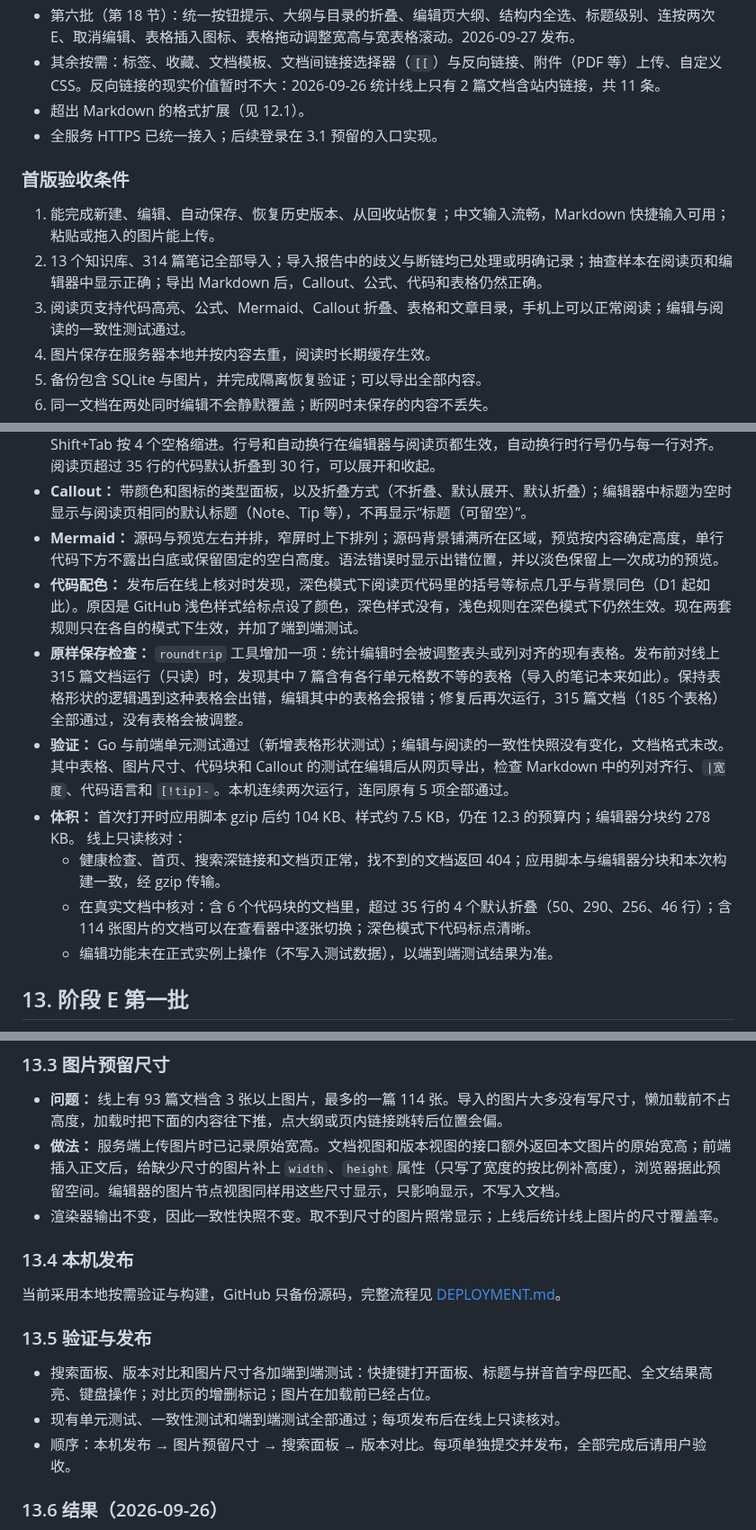
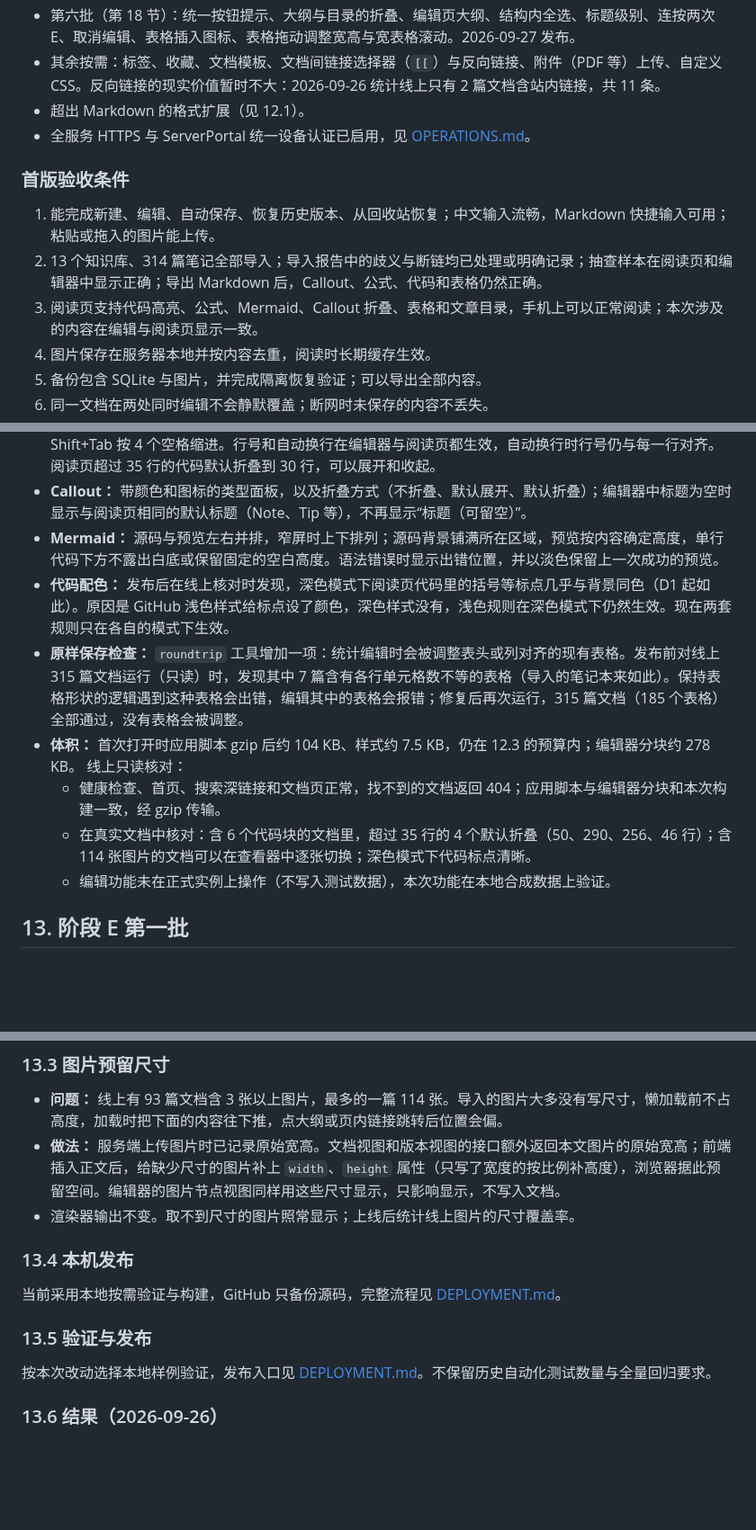
Before and after one commit to Crashmere/Yuyan, a Markdown page: docs/DESIGN.md, 3 parts joined by grey strips. Shown at 90% size. Rendered like a GitHub page; blank space fills up the shorter version.

```diff
--- a/docs/DESIGN.md
+++ b/docs/DESIGN.md
@@ -350,13 +350,13 @@ flowchart LR
 - 第六批（第 18 节）：统一按钮提示、大纲与目录的折叠、编辑页大纲、结构内全选、标题级别、连按两次 E、取消编辑、表格插入图标、表格拖动调整宽高与宽表格滚动。2026-09-27 发布。
 - 其余按需：标签、收藏、文档模板、文档间链接选择器（`[[`）与反向链接、附件（PDF 等）上传、自定义 CSS。反向链接的现实价值暂时不大：2026-09-26 统计线上只有 2 篇文档含站内链接，共 11 条。
 - 超出 Markdown 的格式扩展（见 12.1）。
-- 全服务 HTTPS 已统一接入；后续登录在 3.1 预留的入口实现。
+- 全服务 HTTPS 与 ServerPortal 统一设备认证已启用，见 [OPERATIONS.md](OPERATIONS.md)。
 
 ### 首版验收条件
 
 1. 能完成新建、编辑、自动保存、恢复历史版本、从回收站恢复；中文输入流畅，Markdown 快捷输入可用；粘贴或拖入的图片能上传。
 2. 13 个知识库、314 篇笔记全部导入；导入报告中的歧义与断链均已处理或明确记录；抽查样本在阅读页和编辑器中显示正确；导出 Markdown 后，Callout、公式、代码和表格仍然正确。
-3. 阅读页支持代码高亮、公式、Mermaid、Callout 折叠、表格和文章目录，手机上可以正常阅读；编辑与阅读的一致性测试通过。
+3. 阅读页支持代码高亮、公式、Mermaid、Callout 折叠、表格和文章目录，手机上可以正常阅读；本次涉及的内容在编辑与阅读页显示一致。
 4. 图片保存在服务器本地并按内容去重，阅读时长期缓存生效。
 5. 备份包含 SQLite 与图片，并完成隔离恢复验证；可以导出全部内容。
 6. 同一文档在两处同时编辑不会静默覆盖；断网时未保存的内容不丢失。
@@ -499,14 +497,13 @@ flowchart LR
 - **代码块：** 可搜索的语言选择，按名称或常用别名搜索，也可以填写列表之外的语言；复制；Tab 与 Shift+Tab 按 4 个空格缩进。行号和自动换行在编辑器与阅读页都生效，自动换行时行号仍与每一行对齐。阅读页超过 35 行的代码默认折叠到 30 行，可以展开和收起。
 - **Callout：** 带颜色和图标的类型面板，以及折叠方式（不折叠、默认展开、默认折叠）；编辑器中标题为空时显示与阅读页相同的默认标题（Note、Tip 等），不再显示“标题（可留空）”。
 - **Mermaid：** 源码与预览左右并排，窄屏时上下排列；源码背景铺满所在区域，预览按内容确定高度，单行代码下方不露出白底或保留固定的空白高度。语法错误时显示出错位置，并以淡色保留上一次成功的预览。
-- **代码配色：** 发布后在线上核对时发现，深色模式下阅读页代码里的括号等标点几乎与背景同色（D1 起如此）。原因是 GitHub 浅色样式给标点设了颜色，深色样式没有，浅色规则在深色模式下仍然生效。现在两套规则只在各自的模式下生效，并加了端到端测试。
+- **代码配色：** 发布后在线上核对时发现，深色模式下阅读页代码里的括号等标点几乎与背景同色（D1 起如此）。原因是 GitHub 浅色样式给标点设了颜色，深色样式没有，浅色规则在深色模式下仍然生效。现在两套规则只在各自的模式下生效。
 - **原样保存检查：** `roundtrip` 工具增加一项：统计编辑时会被调整表头或列对齐的现有表格。发布前对线上 315 篇文档运行（只读）时，发现其中 7 篇含有各行单元格数不等的表格（导入的笔记本来如此）。保持表格形状的逻辑遇到这种表格会出错，编辑其中的表格会报错；修复后再次运行，315 篇文档（185 个表格）全部通过，没有表格会被调整。
-- **验证：** Go 与前端单元测试通过（新增表格形状测试）；编辑与阅读的一致性快照没有变化，文档格式未改。其中表格、图片尺寸、代码块和 Callout 的测试在编辑后从网页导出，检查 Markdown 中的列对齐行、`|宽度`、代码语言和 `[!tip]-`。本机连续两次运行，连同原有 5 项全部通过。
 - **体积：** 首次打开时应用脚本 gzip 后约 104 KB、样式约 7.5 KB，仍在 12.3 的预算内；编辑器分块约 278 KB。
 线上只读核对：
   - 健康检查、首页、搜索深链接和文档页正常，找不到的文档返回 404；应用脚本与编辑器分块和本次构建一致，经 gzip 传输。
   - 在真实文档中核对：含 6 个代码块的文档里，超过 35 行的 4 个默认折叠（50、290、256、46 行）；含 114 张图片的文档可以在查看器中逐张切换；深色模式下代码标点清晰。
-  - 编辑功能未在正式实例上操作（不写入测试数据），以端到端测试结果为准。
+  - 编辑功能未在正式实例上操作（不写入测试数据），本次功能在本地合成数据上验证。
 
 ## 13. 阶段 E 第一批
 
@@ -539,7 +536,7 @@ flowchart LR
 
 - **问题：** 线上有 93 篇文档含 3 张以上图片，最多的一篇 114 张。导入的图片大多没有写尺寸，懒加载前不占高度，加载时把下面的内容往下推，点大纲或页内链接跳转后位置会偏。
 - **做法：** 服务端上传图片时已记录原始宽高。文档视图和版本视图的接口额外返回本文图片的原始宽高；前端插入正文后，给缺少尺寸的图片补上 `width`、`height` 属性（只写了宽度的按比例补高度），浏览器据此预留空间。编辑器的图片节点视图同样用这些尺寸显示，只影响显示，不写入文档。
-- 渲染器输出不变，因此一致性快照不变。取不到尺寸的图片照常显示；上线后统计线上图片的尺寸覆盖率。
+- 渲染器输出不变。取不到尺寸的图片照常显示；上线后统计线上图片的尺寸覆盖率。
 
 ### 13.4 本机发布
 
@@ -547,9 +544,7 @@ flowchart LR
 
 ### 13.5 验证与发布
 
-- 搜索面板、版本对比和图片尺寸各加端到端测试：快捷键打开面板、标题与拼音首字母匹配、全文结果高亮、键盘操作；对比页的增删标记；图片在加载前已经占位。
-- 现有单元测试、一致性测试和端到端测试全部通过；每项发布后在线上只读核对。
-- 顺序：本机发布 → 图片预留尺寸 → 搜索面板 → 版本对比。每项单独提交并发布，全部完成后请用户验收。
+按本次改动选择本地样例验证，发布入口见 [DEPLOYMENT.md](DEPLOYMENT.md)。不保留历史自动化测试数量与全量回归要求。
 
 ### 13.6 结果（2026-09-26）
 
```
Also changed, not shown: other parts of docs/DESIGN.md (+13 -26 lines), AGENTS.md (+2 -2 lines).
